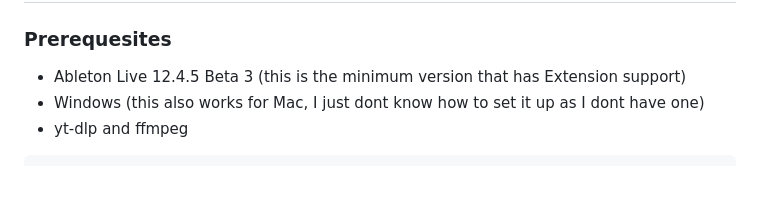
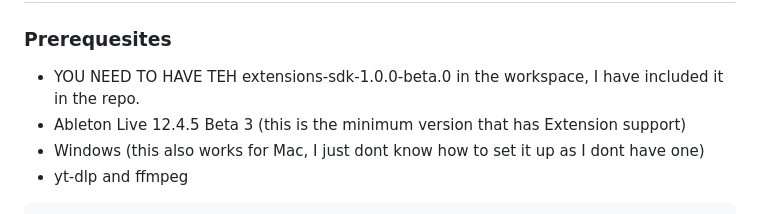
Before and after one commit to Kory111111111111111111/yt-dlp-for-ableton, a Markdown page: README.md, the part around the change. Drawn GitHub-style; blank space fills up the shorter version.

Commit message:
updated readme to reflect that we added the extensions sdk

```diff
--- a/README.md
+++ b/README.md
@@ -2,6 +2,7 @@
 ## The extension will automatically clean **most** youtube links, I have not found one to fail due to the link but if you find a pattern of it submit an issue
 
 ### Prerequesites
+- YOU NEED TO HAVE TEH extensions-sdk-1.0.0-beta.0 in the workspace, I have included it in the repo.
 - Ableton Live 12.4.5 Beta 3 (this is the minimum version that has Extension support)
 - Windows (this also works for Mac, I just dont know how to set it up as I dont have one)
 - yt-dlp and ffmpeg
```
